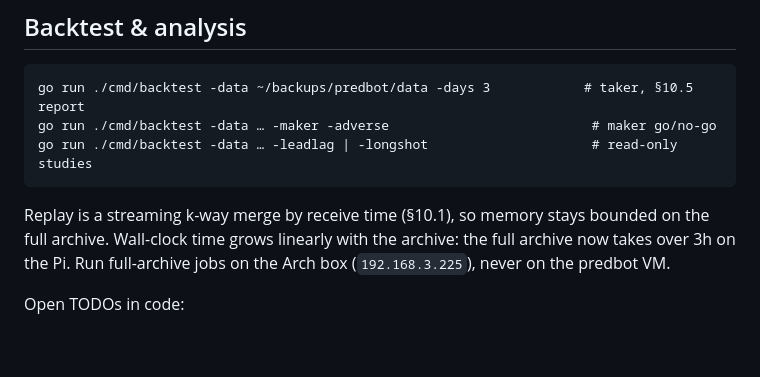
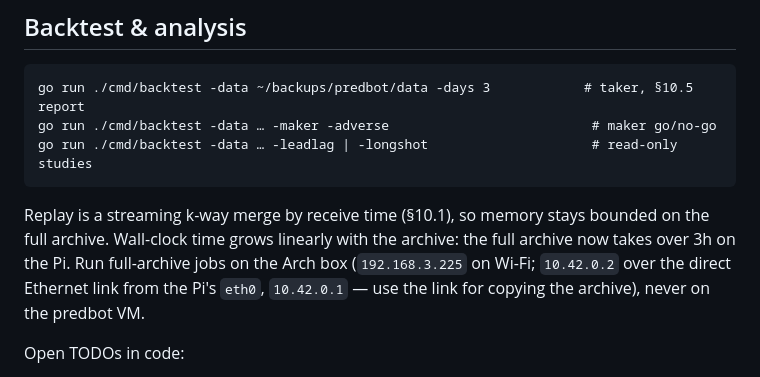
Before and after one commit to QuinteroSantiago/predbot, a Markdown page: README.md, the part around the change. GitHub-like rendering; blank space fills up the shorter version.

Commit message:
README: the Arch box's direct-link address (10.42.0.2)
Co-Authored-By: Claude Opus 5.5 <noreply@anthropic.com>

```diff
--- a/README.md
+++ b/README.md
@@ -137,7 +137,9 @@ go run ./cmd/backtest -data … -leadlag | -longshot                     # read-
 Replay is a streaming k-way merge by receive time (§10.1), so memory stays bounded
 on the full archive. Wall-clock time grows linearly with the archive: the full
 archive now takes over 3h on the Pi. Run full-archive jobs on the Arch box
-(`192.168.3.225`), never on the predbot VM.
+(`192.168.3.225` on Wi-Fi; `10.42.0.2` over the direct Ethernet link from the
+Pi's `eth0`, `10.42.0.1` — use the link for copying the archive), never on the
+predbot VM.
 
 Open TODOs in code:
 - The Kalshi per-order fee rounding accumulator (§6.1) is not modeled
```
